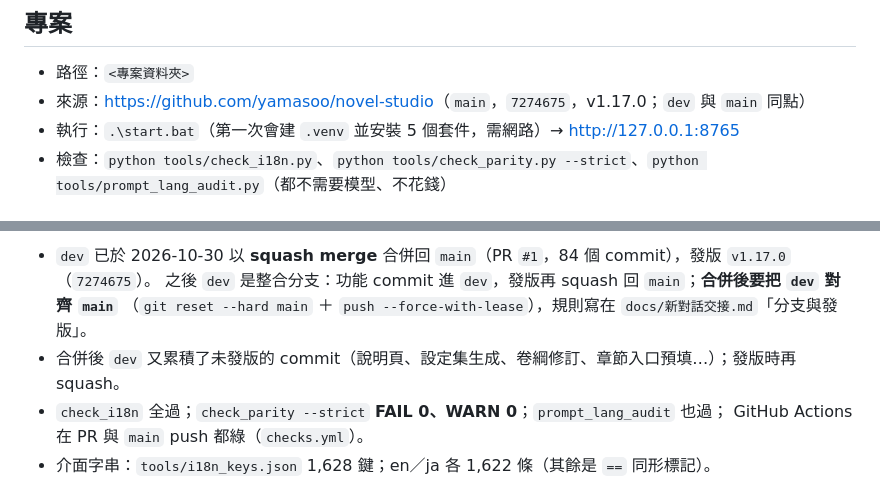
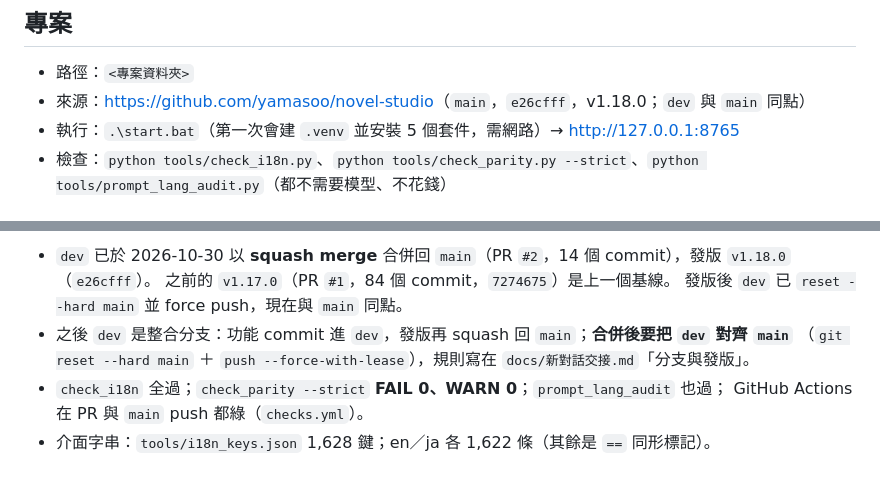
Before and after one commit to yamasoo/novel-studio, a Markdown page: docs/HANDOFF.md, 2 parts joined by grey strips. Rendered like a GitHub page.

Commit message:
docs：更新到 1.18.0（PR #2、dev 已 reset 回 main）

```diff
--- a/docs/HANDOFF.md
+++ b/docs/HANDOFF.md
@@ -5,7 +5,7 @@
 ## 專案
 
 - 路徑：`<專案資料夾>`
-- 來源：<https://github.com/yamasoo/novel-studio>（`main`，`7274675`，v1.17.0；`dev` 與 `main` 同點）
+- 來源：<https://github.com/yamasoo/novel-studio>（`main`，`e26cfff`，v1.18.0；`dev` 與 `main` 同點）
 - 執行：`.\start.bat`（第一次會建 `.venv` 並安裝 5 個套件，需網路）→ <http://127.0.0.1:8765>
 - 檢查：`python tools/check_i18n.py`、`python tools/check_parity.py --strict`、`python tools/prompt_lang_audit.py`（都不需要模型、不花錢）
 
@@ -27,8 +27,9 @@
 
-- `dev` 已於 2026-10-30 以 **squash merge** 合併回 `main`（PR `#1`，84 個 commit），發版 `v1.17.0`（`7274675`）。
-  之後 `dev` 是整合分支：功能 commit 進 `dev`，發版再 squash 回 `main`；**合併後要把 `dev` 對齊 `main`**
+- `dev` 已於 2026-10-30 以 **squash merge** 合併回 `main`（PR `#2`，14 個 commit），發版 `v1.18.0`（`e26cfff`）。
+  之前的 `v1.17.0`（PR `#1`，84 個 commit，`7274675`）是上一個基線。
+  發版後 `dev` 已 `reset --hard main` 並 force push，現在與 `main` 同點。
+- 之後 `dev` 是整合分支：功能 commit 進 `dev`，發版再 squash 回 `main`；**合併後要把 `dev` 對齊 `main`**
   （`git reset --hard main` ＋ `push --force-with-lease`），規則寫在 `docs/新對話交接.md`「分支與發版」。
-- 合併後 `dev` 又累積了未發版的 commit（說明頁、設定集生成、卷綱修訂、章節入口預填…）；發版時再 squash。
 - `check_i18n` 全過；`check_parity --strict` **FAIL 0、WARN 0**；`prompt_lang_audit` 也過；
   GitHub Actions 在 PR 與 `main` push 都綠（`checks.yml`）。
 - 介面字串：`tools/i18n_keys.json` 1,628 鍵；en／ja 各 1,622 條（其餘是 `==` 同形標記）。
```
Also changed, not shown: other parts of docs/HANDOFF.md (+1 -1 lines), docs/新對話交接.md (+2 -3 lines).
